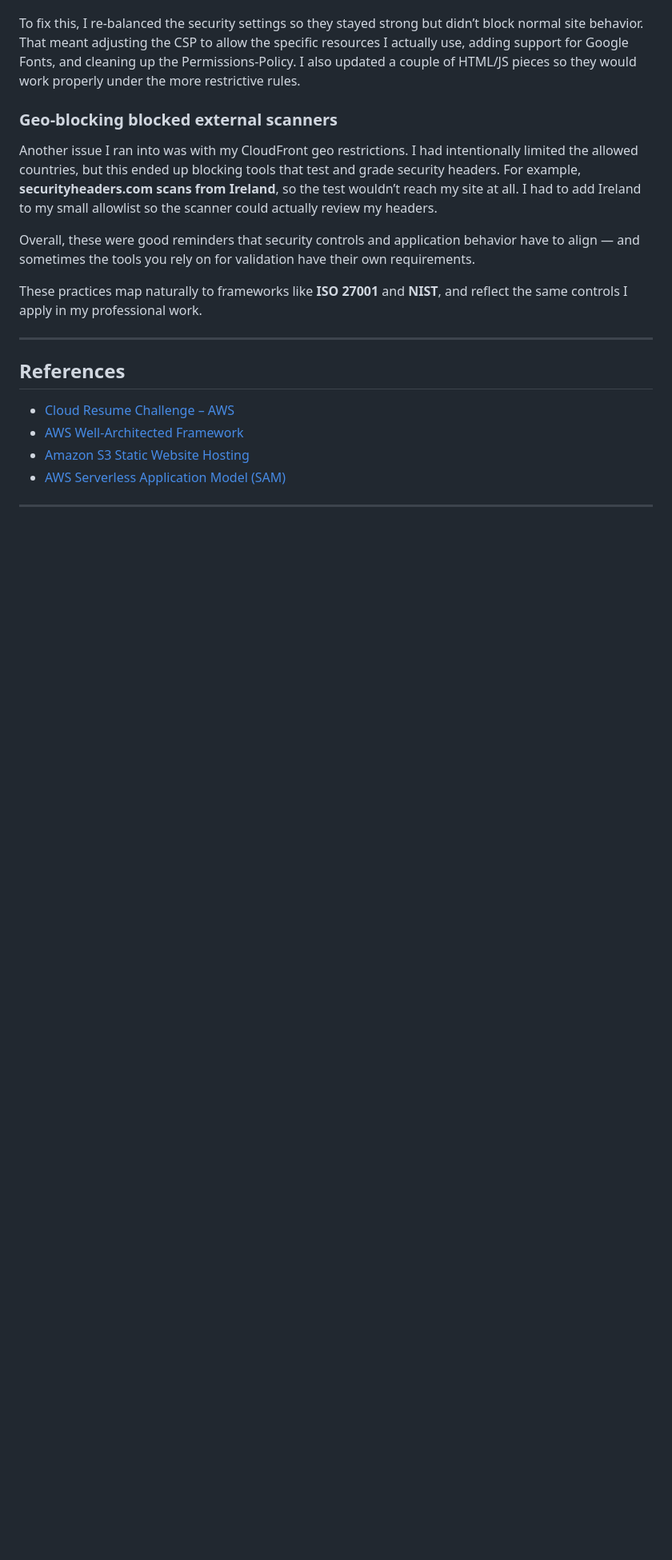
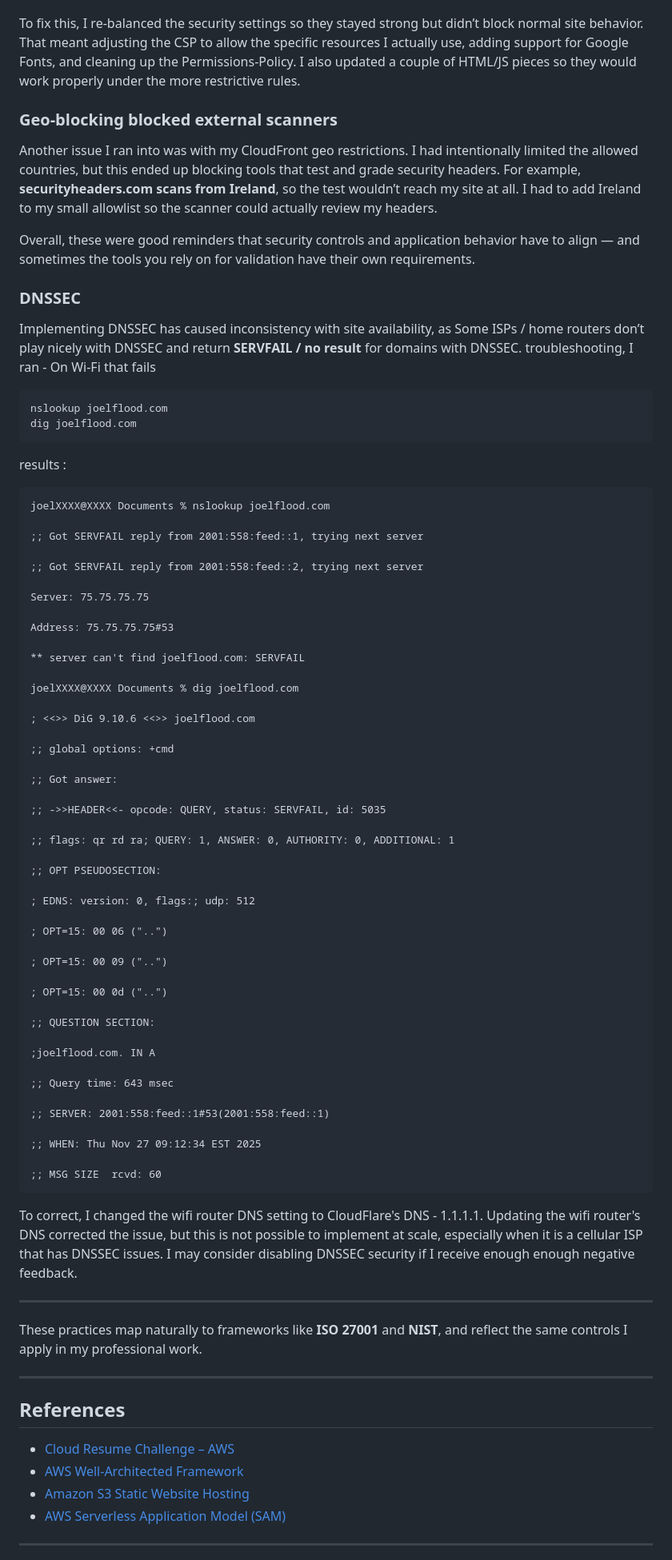
Before and after one commit to JoelF-GRC/AWS-cloud-resume-challenge, a Markdown page: README.md, the part around one of its changes. Shown at 80% size. Rendered like a GitHub page; blank space fills up the shorter version.

Commit message:
updated lessons learned to expand on DNSSEC issue

````diff
--- a/README.md
+++ b/README.md
@@ -126,14 +126,70 @@ Once the site was live, I started tightening the CloudFront security headers (CS
 - A strict **Permissions-Policy** interfered with fullscreen behavior.
 
 To fix this, I re-balanced the security settings so they stayed strong but didn’t block normal site behavior. That meant adjusting the CSP to allow the specific resources I actually use, adding support for Google Fonts, and cleaning up the Permissions-Policy. I also updated a couple of HTML/JS pieces so they would work properly under the more restrictive rules.
-
 ### Geo-blocking blocked external scanners
 Another issue I ran into was with my CloudFront geo restrictions. I had intentionally limited the allowed countries, but this ended up blocking tools that test and grade security headers. For example, **securityheaders.com scans from Ireland**, so the test wouldn’t reach my site at all. I had to add Ireland to my small allowlist so the scanner could actually review my headers.
 
 Overall, these were good reminders that security controls and application behavior have to align — and sometimes the tools you rely on for validation have their own requirements.
+### DNSSEC
+Implementing DNSSEC has caused inconsistency with site availability, as Some ISPs / home routers don’t play nicely with DNSSEC and return **SERVFAIL / no result** for domains with DNSSEC.
+troubleshooting, I ran -
+On Wi-Fi that fails
+```
+nslookup joelflood.com
+dig joelflood.com
+```
+results :
+```
+joelXXXX@XXXX Documents % nslookup joelflood.com
 
+;; Got SERVFAIL reply from 2001:558:feed::1, trying next server
 
+;; Got SERVFAIL reply from 2001:558:feed::2, trying next server
 
+Server: 75.75.75.75
+
+Address: 75.75.75.75#53
+
+** server can't find joelflood.com: SERVFAIL
+
+joelXXXX@XXXX Documents % dig joelflood.com
+
+; <<>> DiG 9.10.6 <<>> joelflood.com
+
+;; global options: +cmd
+
+;; Got answer:
+
+;; ->>HEADER<<- opcode: QUERY, status: SERVFAIL, id: 5035
+
+;; flags: qr rd ra; QUERY: 1, ANSWER: 0, AUTHORITY: 0, ADDITIONAL: 1
+
+;; OPT PSEUDOSECTION:
+
+; EDNS: version: 0, flags:; udp: 512
+
+; OPT=15: 00 06 ("..")
+
+; OPT=15: 00 09 ("..")
+
+; OPT=15: 00 0d ("..")
+
+;; QUESTION SECTION:
+
+;joelflood.com. IN A
+
+;; Query time: 643 msec
+
+;; SERVER: 2001:558:feed::1#53(2001:558:feed::1)
+
+;; WHEN: Thu Nov 27 09:12:34 EST 2025
+
+;; MSG SIZE  rcvd: 60
+```
+
+To correct, I changed the wifi router DNS setting to CloudFlare's DNS - 1.1.1.1. Updating the wifi router's DNS corrected the issue, but this is not possible to implement at scale, especially when it is a cellular ISP that has DNSSEC issues. I may consider disabling DNSSEC security if I receive enough enough negative feedback.
+
+---
 These practices map naturally to frameworks like **ISO 27001** and **NIST**, and reflect the same controls I apply in my professional work.
 
 ---
````
Also changed, not shown: other parts of README.md (+12 -12 lines).
